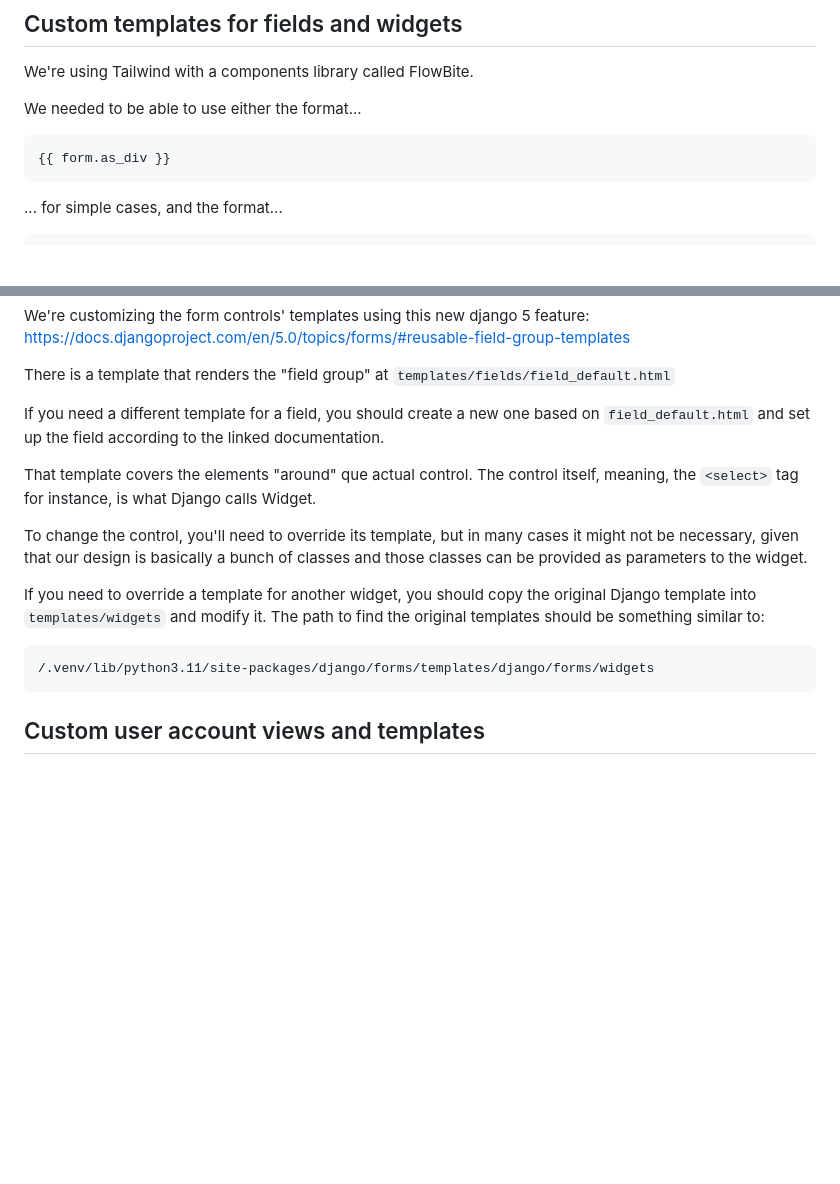
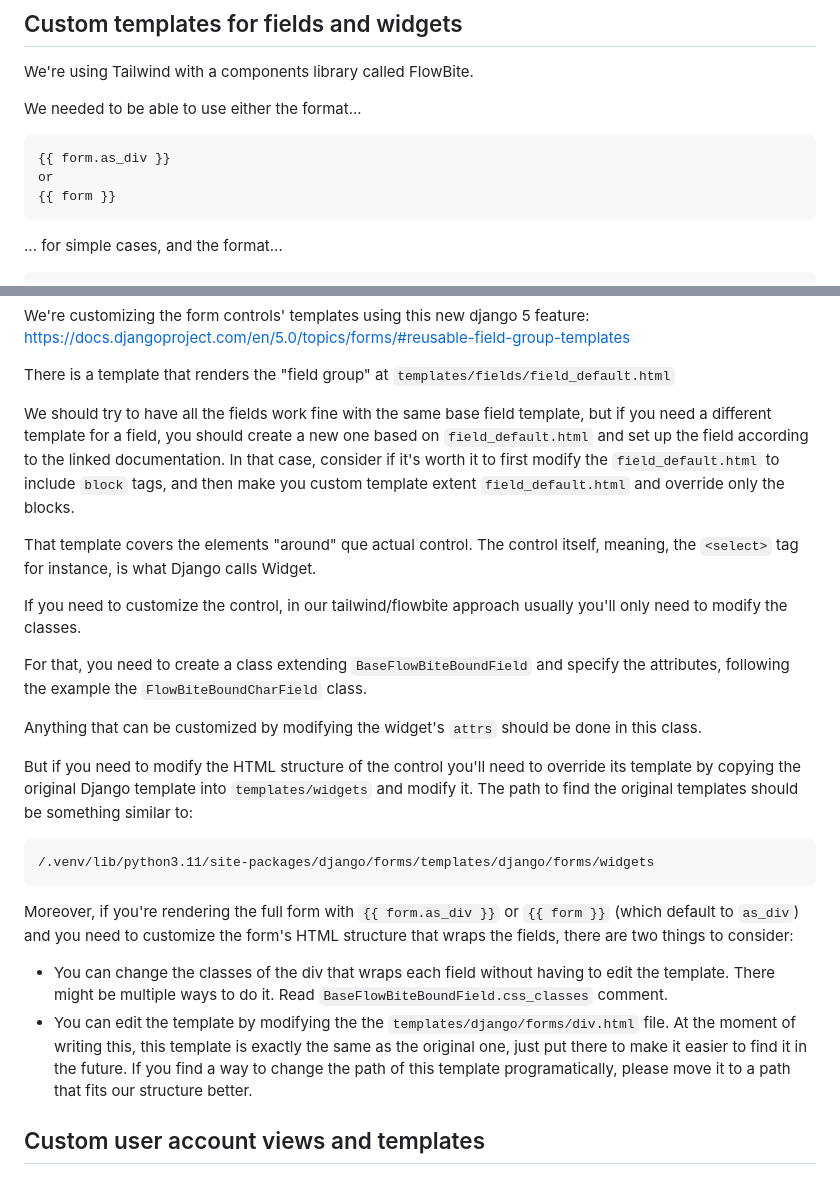
Before and after one commit to codicoop/boilerplate_django, a Markdown page: README.md, 2 parts joined by grey strips. Drawn GitHub-style; blank space fills up the shorter version.

Commit message:
Afegida documentació sobre com personalitzar widgets, fields i HTML del form.

````diff
--- a/README.md
+++ b/README.md
@@ -63,6 +63,8 @@ We needed to be able to use either the format...
 
 ```
 {{ form.as_div }}
+or
+{{ form }}
 ```
 
 ... for simple cases, and the format...
@@ -93,21 +95,44 @@ https://docs.djangoproject.com/en/5.0/topics/forms/#reusable-field-group-templat
 
 There is a template that renders the "field group" at `templates/fields/field_default.html`
 
-If you need a different template for a field, you should create a new one based
-on `field_default.html` and set up the field according to the linked documentation.
+We should try to have all the fields work fine with the same base field template,
+but if you need a different template for a field, you should create a new one
+based on `field_default.html` and set up the field according to the linked
+documentation. In that case, consider if it's worth it to first modify the
+`field_default.html` to include `block` tags, and then make you custom
+template extent `field_default.html` and override only the blocks.
 
 That template covers the elements "around" que actual control. The control
 itself, meaning, the `<select>` tag for instance, is what Django calls Widget.
 
-To change the control, you'll need to override its template, but in many cases
-it might not be necessary, given that our design is basically a bunch of classes
-and those classes can be provided as parameters to the widget.
+If you need to customize the control, in our tailwind/flowbite approach usually
+you'll only need to modify the classes.
 
-If you need to override a template for another widget, you should copy the
-original Django template into `templates/widgets` and modify it.
+For that, you need to create a class extending `BaseFlowBiteBoundField` and
+specify the attributes, following the example the `FlowBiteBoundCharField` class.
+
+Anything that can be customized by modifying the widget's `attrs` should be done
+in this class.
+
+But if you need to modify the HTML structure of the control you'll need
+to override its template by copying the original Django template into
+`templates/widgets` and modify it.
 The path to find the original templates should be something similar to:
 
     /.venv/lib/python3.11/site-packages/django/forms/templates/django/forms/widgets
+
+Moreover, if you're rendering the full form with `{{ form.as_div }}` or
+`{{ form }}` (which default to `as_div`) and you need to customize the form's
+HTML structure that wraps the fields, there are two things to consider:
+
+- You can change the classes of the div that wraps each field without having to
+edit the template. There might be multiple ways to do it. Read
+`BaseFlowBiteBoundField.css_classes` comment.
+- You can edit the template by modifying the the `templates/django/forms/div.html`
+file. At the moment of writing this, this template is exactly the same as the
+original one, just put there to make it easier to find it in the future. If you
+find a way to change the path of this template programatically, please move it
+to a path that fits our structure better.
 
 ## Custom user account views and templates
 
````
Also changed, not shown: other parts of README.md (+4 -4 lines).
